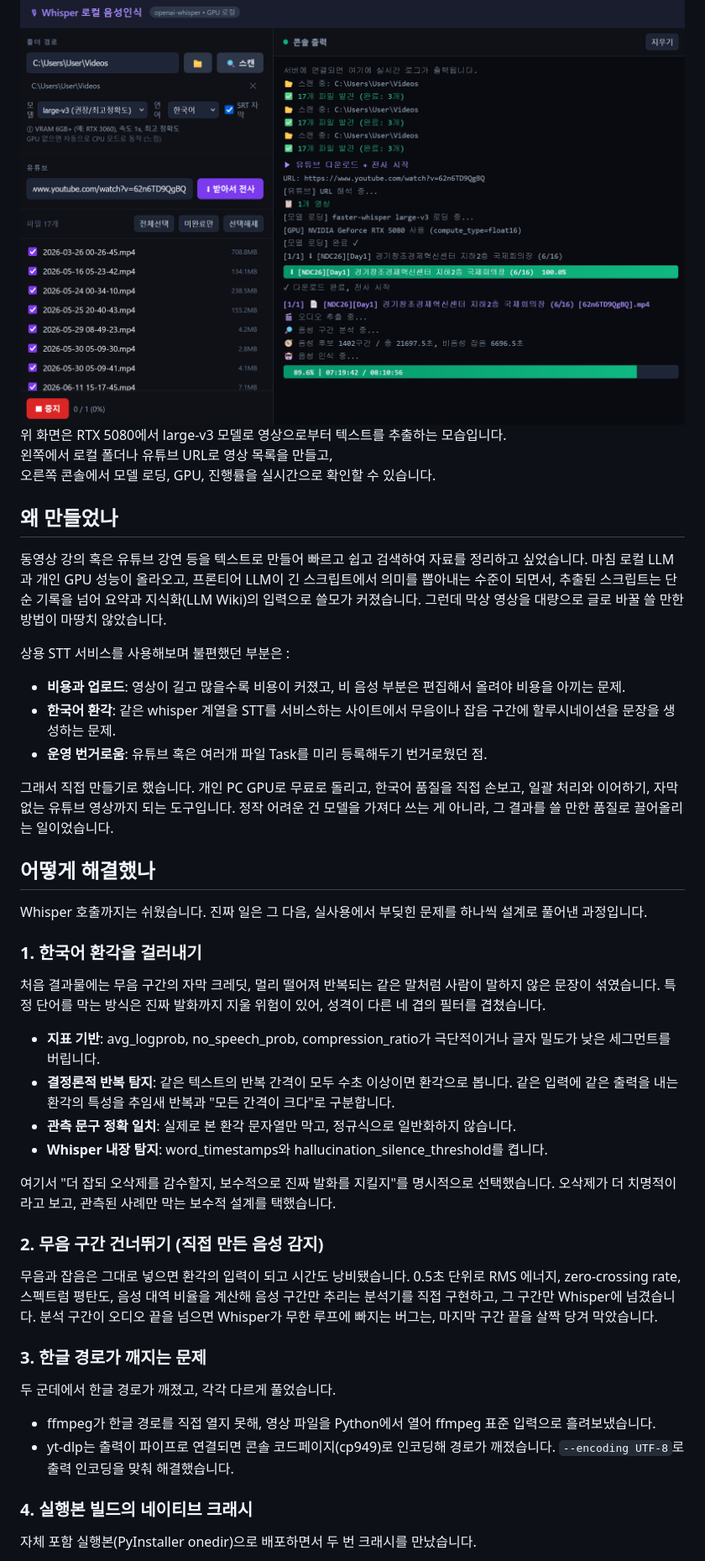
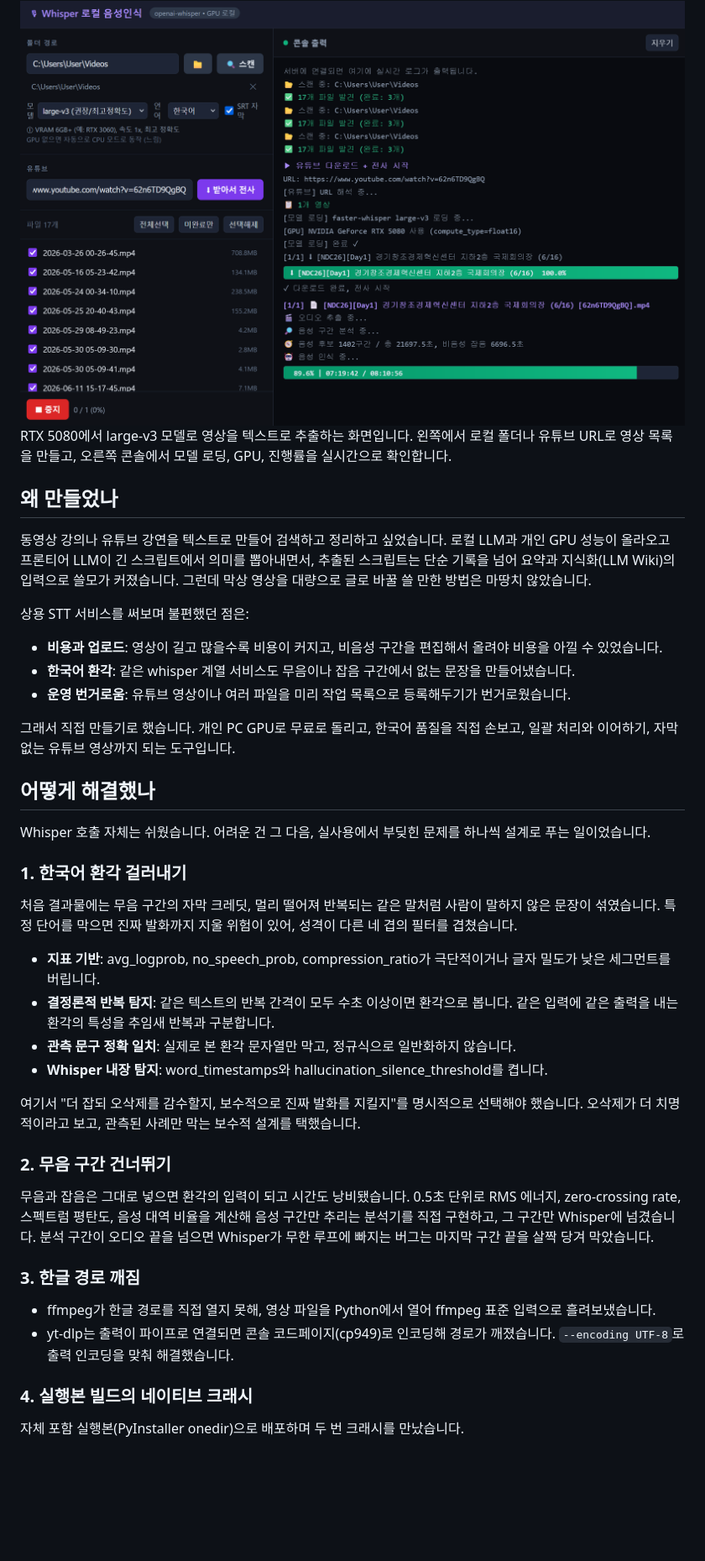
Before and after one commit to siakun/transcribe-video, a Markdown page: README.md, the part around one of its changes. Shown at 84% size. GitHub-like rendering; blank space fills up the shorter version.

```diff
--- a/README.md
+++ b/README.md
@@ -7,61 +5,45 @@ GPU가 있으면 float16, 없으면 CPU int8로 자동 전환하고, 한국어
 ## 실행 화면
 <img src="images/demo.png" alt="transcribe-video 실행 화면" width="800">
 
-위 화면은 RTX 5080에서 large-v3 모델로 영상으로부터 텍스트를 추출하는 모습입니다.\
-왼쪽에서 로컬 폴더나 유튜브 URL로 영상 목록을 만들고,\
-오른쪽 콘솔에서 모델 로딩, GPU, 진행률을 실시간으로 확인할 수 있습니다.
+RTX 5080에서 large-v3 모델로 영상을 텍스트로 추출하는 화면입니다. 왼쪽에서 로컬 폴더나 유튜브 URL로 영상 목록을 만들고, 오른쪽 콘솔에서 모델 로딩, GPU, 진행률을 실시간으로 확인합니다.
 
 ## 왜 만들었나
 
-동영상 강의 혹은 유튜브 강연 등을 텍스트로 만들어 빠르고 쉽고 검색하여 자료를 정리하고 싶었습니다. 마침 로컬 LLM과 개인 GPU 성능이 올라오고, 프론티어 LLM이 긴 스크립트에서 의미를 뽑아내는 수준이 되면서, 추출된 스크립트는 단순 기록을 넘어 요약과 지식화(LLM Wiki)의 입력으로 쓸모가 커졌습니다. 그런데 막상 영상을 대량으로 글로 바꿀 쓸 만한 방법이 마땅치 않았습니다.
+동영상 강의나 유튜브 강연을 텍스트로 만들어 검색하고 정리하고 싶었습니다. 로컬 LLM과 개인 GPU 성능이 올라오고 프론티어 LLM이 긴 스크립트에서 의미를 뽑아내면서, 추출된 스크립트는 단순 기록을 넘어 요약과 지식화(LLM Wiki)의 입력으로 쓸모가 커졌습니다. 그런데 막상 영상을 대량으로 글로 바꿀 쓸 만한 방법은 마땅치 않았습니다.
 
-상용 STT 서비스를 사용해보며 불편했던 부분은 :
-- **비용과 업로드**: 영상이 길고 많을수록 비용이 커졌고, 비 음성 부분은 편집해서 올려야 비용을 아끼는 문제.
-- **한국어 환각**: 같은 whisper 계열을 STT를 서비스하는 사이트에서 무음이나 잡음 구간에 할루시네이션을 문장을 생성하는 문제.
-- **운영 번거로움**: 유튜브 혹은 여러개 파일 Task를 미리 등록해두기 번거로웠던 점.
+상용 STT 서비스를 써보며 불편했던 점은:
 
-그래서 직접 만들기로 했습니다. 개인 PC GPU로 무료로 돌리고, 한국어 품질을 직접 손보고, 일괄 처리와 이어하기, 자막 없는 유튜브 영상까지 되는 도구입니다. 정작 어려운 건 모델을 가져다 쓰는 게 아니라, 그 결과를 쓸 만한 품질로 끌어올리는 일이었습니다.
+- **비용과 업로드**: 영상이 길고 많을수록 비용이 커지고, 비음성 구간을 편집해서 올려야 비용을 아낄 수 있었습니다.
+- **한국어 환각**: 같은 whisper 계열 서비스도 무음이나 잡음 구간에서 없는 문장을 만들어냈습니다.
+- **운영 번거로움**: 유튜브 영상이나 여러 파일을 미리 작업 목록으로 등록해두기가 번거로웠습니다.
+
+그래서 직접 만들기로 했습니다. 개인 PC GPU로 무료로 돌리고, 한국어 품질을 직접 손보고, 일괄 처리와 이어하기, 자막 없는 유튜브 영상까지 되는 도구입니다.
 
 ## 어떻게 해결했나
 
-Whisper 호출까지는 쉬웠습니다. 진짜 일은 그 다음, 실사용에서 부딪힌 문제를 하나씩
-설계로 풀어낸 과정입니다.
+Whisper 호출 자체는 쉬웠습니다. 어려운 건 그 다음, 실사용에서 부딪힌 문제를 하나씩 설계로 푸는 일이었습니다.
 
-### 1. 한국어 환각을 걸러내기
+### 1. 한국어 환각 걸러내기
 
-처음 결과물에는 무음 구간의 자막 크레딧, 멀리 떨어져 반복되는 같은 말처럼 사람이
-말하지 않은 문장이 섞였습니다. 특정 단어를 막는 방식은 진짜 발화까지 지울 위험이 있어,
-성격이 다른 네 겹의 필터를 겹쳤습니다.
+처음 결과물에는 무음 구간의 자막 크레딧, 멀리 떨어져 반복되는 같은 말처럼 사람이 말하지 않은 문장이 섞였습니다. 특정 단어를 막으면 진짜 발화까지 지울 위험이 있어, 성격이 다른 네 겹의 필터를 겹쳤습니다.
 
-- **지표 기반**: avg_logprob, no_speech_prob, compression_ratio가 극단적이거나 글자
-  밀도가 낮은 세그먼트를 버립니다.
-- **결정론적 반복 탐지**: 같은 텍스트의 반복 간격이 모두 수초 이상이면 환각으로 봅니다.
-  같은 입력에 같은 출력을 내는 환각의 특성을 추임새 반복과 "모든 간격이 크다"로
-  구분합니다.
+- **지표 기반**: avg_logprob, no_speech_prob, compression_ratio가 극단적이거나 글자 밀도가 낮은 세그먼트를 버립니다.
+- **결정론적 반복 탐지**: 같은 텍스트의 반복 간격이 모두 수초 이상이면 환각으로 봅니다. 같은 입력에 같은 출력을 내는 환각의 특성을 추임새 반복과 구분합니다.
 - **관측 문구 정확 일치**: 실제로 본 환각 문자열만 막고, 정규식으로 일반화하지 않습니다.
 - **Whisper 내장 탐지**: word_timestamps와 hallucination_silence_threshold를 켭니다.
 
-여기서 "더 잡되 오삭제를 감수할지, 보수적으로 진짜 발화를 지킬지"를 명시적으로
-선택했습니다. 오삭제가 더 치명적이라고 보고, 관측된 사례만 막는 보수적 설계를
-택했습니다.
+여기서 "더 잡되 오삭제를 감수할지, 보수적으로 진짜 발화를 지킬지"를 명시적으로 선택해야 했습니다. 오삭제가 더 치명적이라고 보고, 관측된 사례만 막는 보수적 설계를 택했습니다.
 
-### 2. 무음 구간 건너뛰기 (직접 만든 음성 감지)
+### 2. 무음 구간 건너뛰기
 
-무음과 잡음은 그대로 넣으면 환각의 입력이 되고 시간도 낭비됐습니다. 0.5초 단위로 RMS
-에너지, zero-crossing rate, 스펙트럼 평탄도, 음성 대역 비율을 계산해 음성 구간만 추리는
-분석기를 직접 구현하고, 그 구간만 Whisper에 넘겼습니다. 분석 구간이 오디오 끝을 넘으면
-Whisper가 무한 루프에 빠지는 버그는, 마지막 구간 끝을 살짝 당겨 막았습니다.
+무음과 잡음은 그대로 넣으면 환각의 입력이 되고 시간도 낭비됐습니다. 0.5초 단위로 RMS 에너지, zero-crossing rate, 스펙트럼 평탄도, 음성 대역 비율을 계산해 음성 구간만 추리는 분석기를 직접 구현하고, 그 구간만 Whisper에 넘겼습니다. 분석 구간이 오디오 끝을 넘으면 Whisper가 무한 루프에 빠지는 버그는 마지막 구간 끝을 살짝 당겨 막았습니다.
 
-### 3. 한글 경로가 깨지는 문제
+### 3. 한글 경로 깨짐
 
-두 군데에서 한글 경로가 깨졌고, 각각 다르게 풀었습니다.
-
-- ffmpeg가 한글 경로를 직접 열지 못해, 영상 파일을 Python에서 열어 ffmpeg 표준 입력으로
-  흘려보냈습니다.
-- yt-dlp는 출력이 파이프로 연결되면 콘솔 코드페이지(cp949)로 인코딩해 경로가 깨졌습니다.
-  `--encoding UTF-8`로 출력 인코딩을 맞춰 해결했습니다.
+- ffmpeg가 한글 경로를 직접 열지 못해, 영상 파일을 Python에서 열어 ffmpeg 표준 입력으로 흘려보냈습니다.
+- yt-dlp는 출력이 파이프로 연결되면 콘솔 코드페이지(cp949)로 인코딩해 경로가 깨졌습니다. `--encoding UTF-8`로 출력 인코딩을 맞춰 해결했습니다.
 
 ### 4. 실행본 빌드의 네이티브 크래시
 
-자체 포함 실행본(PyInstaller onedir)으로 배포하면서 두 번 크래시를 만났습니다.
+자체 포함 실행본(PyInstaller onedir)으로 배포하며 두 번 크래시를 만났습니다.
 
```
Also changed, not shown: other parts of README.md (+11 -40 lines).
